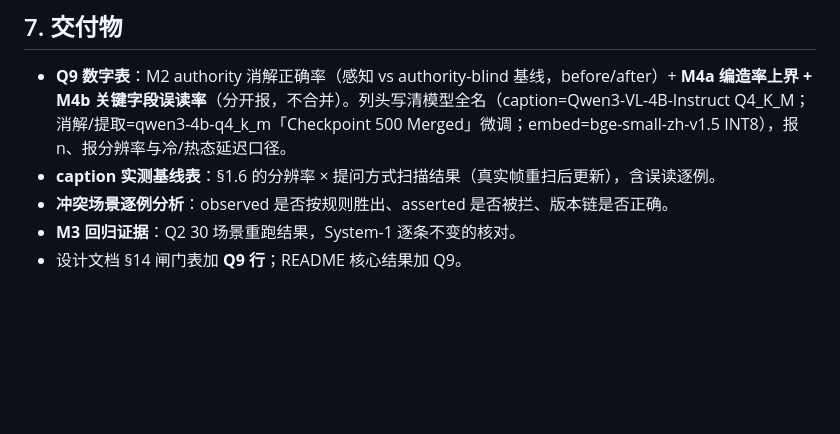
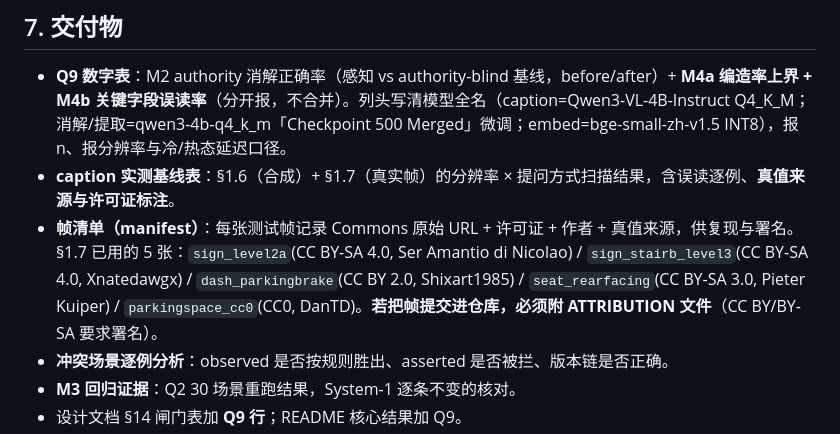
Before and after one commit to ranpin/memolink, a Markdown page: docs/q9_multimodal_plan.md, the part around one of its changes. GitHub-like rendering; blank space fills up the shorter version.

```diff
--- a/docs/q9_multimodal_plan.md
+++ b/docs/q9_multimodal_plan.md
@@ -280,7 +310,8 @@ VLM caption → extract → ingest(authority=observed, source_image) 在 dog 端
 ## 7. 交付物
 
 - **Q9 数字表**：M2 authority 消解正确率（感知 vs authority-blind 基线，before/after）+ **M4a 编造率上界 + M4b 关键字段误读率**（分开报，不合并）。列头写清模型全名（caption=Qwen3-VL-4B-Instruct Q4_K_M；消解/提取=qwen3-4b-q4_k_m「Checkpoint 500 Merged」微调；embed=bge-small-zh-v1.5 INT8），报 n、报分辨率与冷/热态延迟口径。
-- **caption 实测基线表**：§1.6 的分辨率 × 提问方式扫描结果（真实帧重扫后更新），含误读逐例。
+- **caption 实测基线表**：§1.6（合成）+ §1.7（真实帧）的分辨率 × 提问方式扫描结果，含误读逐例、**真值来源与许可证标注**。
+- **帧清单（manifest）**：每张测试帧记录 Commons 原始 URL + 许可证 + 作者 + 真值来源，供复现与署名。§1.7 已用的 5 张：`sign_level2a`(CC BY-SA 4.0, Ser Amantio di Nicolao) / `sign_stairb_level3`(CC BY-SA 4.0, Xnatedawgx) / `dash_parkingbrake`(CC BY 2.0, Shixart1985) / `seat_rearfacing`(CC BY-SA 3.0, Pieter Kuiper) / `parkingspace_cc0`(CC0, DanTD)。**若把帧提交进仓库，必须附 ATTRIBUTION 文件**（CC BY/BY-SA 要求署名）。
 - **冲突场景逐例分析**：observed 是否按规则胜出、asserted 是否被拦、版本链是否正确。
 - **M3 回归证据**：Q2 30 场景重跑结果，System-1 逐条不变的核对。
 - 设计文档 §14 闸门表加 **Q9 行**；README 核心结果加 Q9。
```
Also changed, not shown: other parts of docs/q9_multimodal_plan.md (+43 -13 lines).
